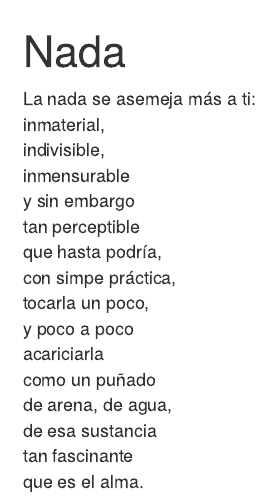
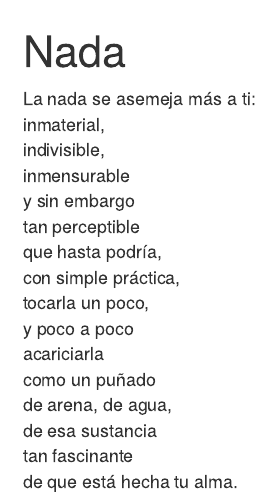
Before and after one commit to gastonstat/poemario, an R Markdown document (nada.Rmd): the page in a window 1100 px wide, from its top. Rendered offline with R 4.5, knitr and Pandoc, with nearby package versions; drawn as R Markdown's standard HTML page in place of the format the file asks for.

Commit message:
nada: fix typo in simple, and change alma

```diff
--- a/nada.Rmd
+++ b/nada.Rmd
@@ -8,7 +8,7 @@ inmensurable<br>
 y sin embargo<br>
 tan perceptible<br>
 que hasta podría,<br>
-con simpe práctica,<br>
+con simple práctica,<br>
 tocarla un poco,<br>
 y poco a poco<br>
 acariciarla<br>
@@ -16,4 +16,4 @@ como un puñado<br>
 de arena, de agua,<br>
 de esa sustancia<br>
 tan fascinante<br>
-que es el alma.
+de que está hecha tu alma.
```
